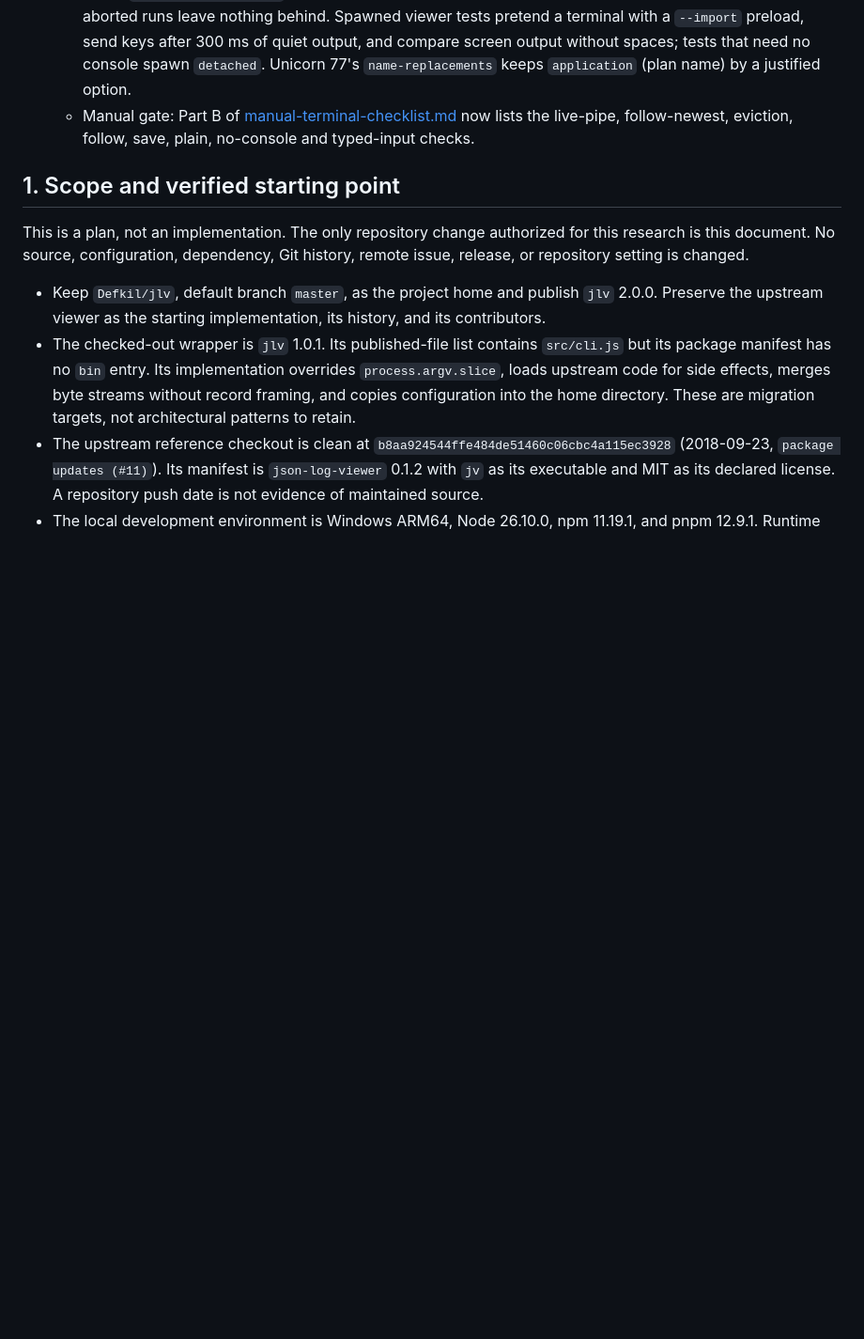
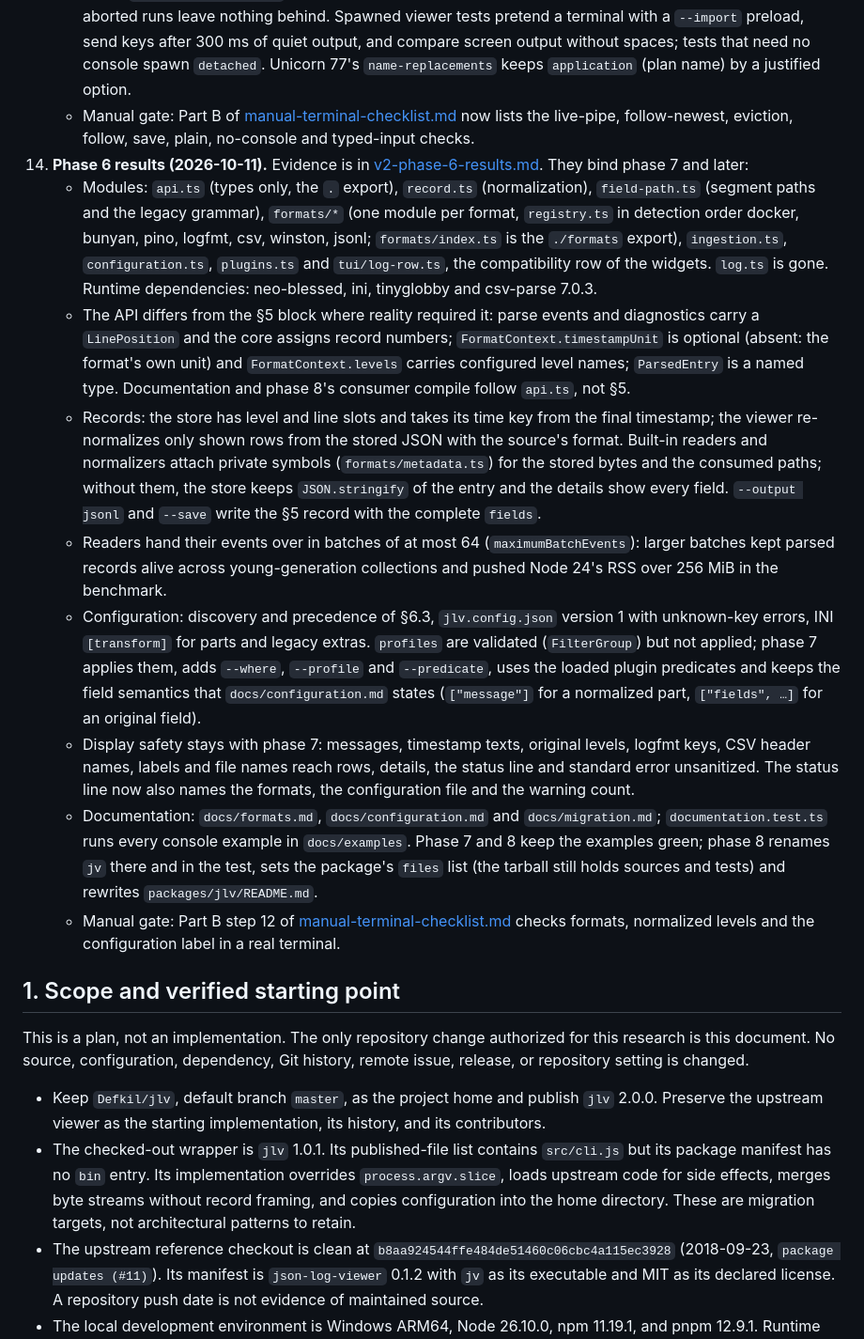
Before and after one commit to Defkil/jlv, a Markdown page: docs/v2-plan.md, the part around the change. Shown at 94% size. GitHub-like rendering; blank space fills up the shorter version.

```diff
--- a/docs/v2-plan.md
+++ b/docs/v2-plan.md
@@ -67,6 +67,15 @@ Research completed: 2026-10-11. Registry/GitHub checks and scratch experiments a
     - Follow: 500 ms polling by name with identity (dev/ino, else dev/birth time), offset and the unfinished line; truncation ends the unfinished line and restarts at 0; rotation drains the old file first; a path without a regular file is retried. Truncation followed by more writes than the old size between two polls is invisible to polling.
     - Tests: `scripts/run-tests.ts` gives the runner one run directory and points TMPDIR/TMP/TEMP into it, so aborted runs leave nothing behind. Spawned viewer tests pretend a terminal with a `--import` preload, send keys after 300 ms of quiet output, and compare screen output without spaces; tests that need no console spawn `detached`. Unicorn 77's `name-replacements` keeps `application` (plan name) by a justified option.
     - Manual gate: Part B of [manual-terminal-checklist.md](manual-terminal-checklist.md) now lists the live-pipe, follow-newest, eviction, follow, save, plain, no-console and typed-input checks.
+14. **Phase 6 results (2026-10-11).** Evidence is in [v2-phase-6-results.md](v2-phase-6-results.md). They bind phase 7 and later:
+    - Modules: `api.ts` (types only, the `.` export), `record.ts` (normalization), `field-path.ts` (segment paths and the legacy grammar), `formats/*` (one module per format, `registry.ts` in detection order docker, bunyan, pino, logfmt, csv, winston, jsonl; `formats/index.ts` is the `./formats` export), `ingestion.ts`, `configuration.ts`, `plugins.ts` and `tui/log-row.ts`, the compatibility row of the widgets. `log.ts` is gone. Runtime dependencies: neo-blessed, ini, tinyglobby and csv-parse 7.0.3.
+    - The API differs from the §5 block where reality required it: parse events and diagnostics carry a `LinePosition` and the core assigns record numbers; `FormatContext.timestampUnit` is optional (absent: the format's own unit) and `FormatContext.levels` carries configured level names; `ParsedEntry` is a named type. Documentation and phase 8's consumer compile follow `api.ts`, not §5.
+    - Records: the store has level and line slots and takes its time key from the final timestamp; the viewer re-normalizes only shown rows from the stored JSON with the source's format. Built-in readers and normalizers attach private symbols (`formats/metadata.ts`) for the stored bytes and the consumed paths; without them, the store keeps `JSON.stringify` of the entry and the details show every field. `--output jsonl` and `--save` write the §5 record with the complete `fields`.
+    - Readers hand their events over in batches of at most 64 (`maximumBatchEvents`): larger batches kept parsed records alive across young-generation collections and pushed Node 24's RSS over 256 MiB in the benchmark.
+    - Configuration: discovery and precedence of §6.3, `jlv.config.json` version 1 with unknown-key errors, INI `[transform]` for parts and legacy extras. `profiles` are validated (`FilterGroup`) but not applied; phase 7 applies them, adds `--where`, `--profile` and `--predicate`, uses the loaded plugin predicates and keeps the field semantics that `docs/configuration.md` states (`["message"]` for a normalized part, `["fields", …]` for an original field).
+    - Display safety stays with phase 7: messages, timestamp texts, original levels, logfmt keys, CSV header names, labels and file names reach rows, details, the status line and standard error unsanitized. The status line now also names the formats, the configuration file and the warning count.
+    - Documentation: `docs/formats.md`, `docs/configuration.md` and `docs/migration.md`; `documentation.test.ts` runs every console example in `docs/examples`. Phase 7 and 8 keep the examples green; phase 8 renames `jv` there and in the test, sets the package's `files` list (the tarball still holds sources and tests) and rewrites `packages/jlv/README.md`.
+    - Manual gate: Part B step 12 of [manual-terminal-checklist.md](manual-terminal-checklist.md) checks formats, normalized levels and the configuration label in a real terminal.
 
 ## 1. Scope and verified starting point
 
```
Also changed, not shown: docs/manual-terminal-checklist.md (+14 -7 lines), docs/v2-phase-6-results.md (added, +213 -0 lines).
